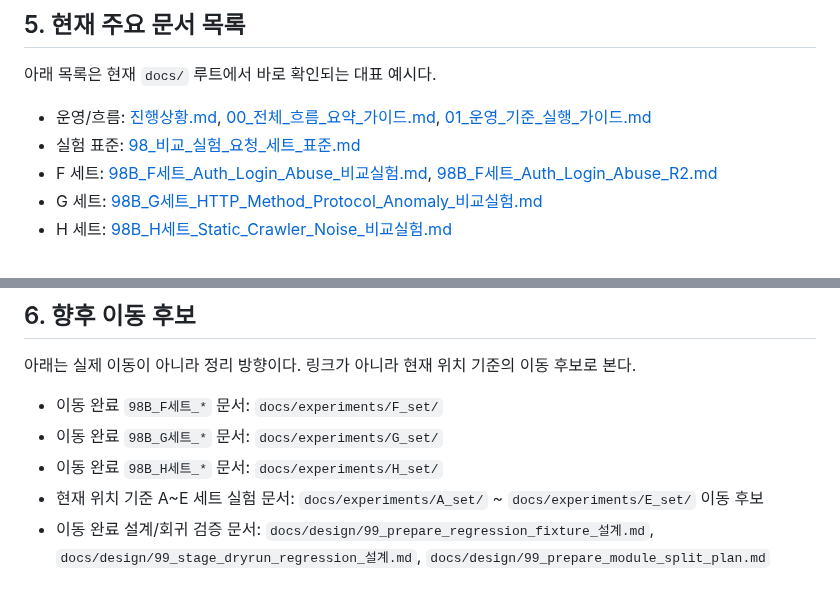
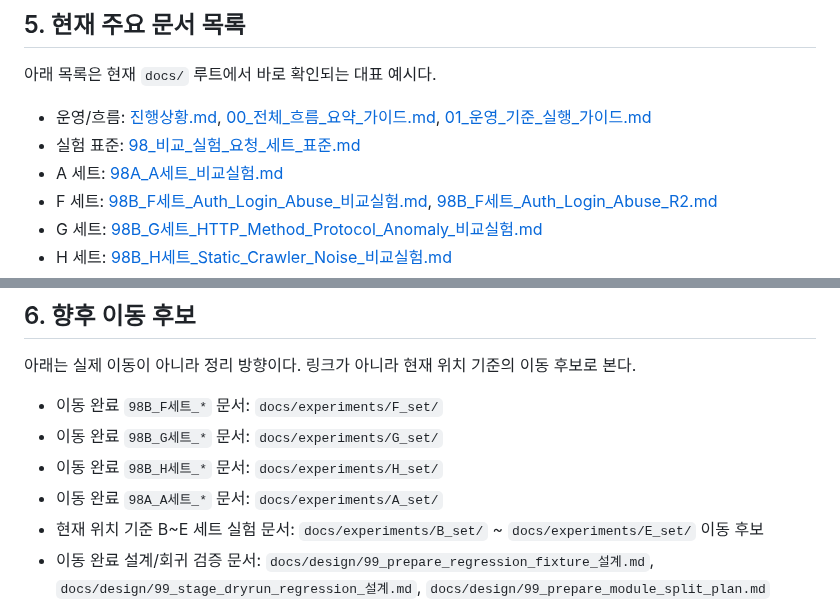
Before and after one commit to vachaf/project, a Markdown page: docs/README.md, 2 parts joined by grey strips. Drawn GitHub-style.

Commit message:
docs: move A set experiment doc into experiments folder2

```diff
--- a/docs/README.md
+++ b/docs/README.md
@@ -64,6 +64,7 @@ docs/
 
 - 운영/흐름: [진행상황.md](./진행상황.md), [00_전체_흐름_요약_가이드.md](./00_전체_흐름_요약_가이드.md), [01_운영_기준_실행_가이드.md](./01_운영_기준_실행_가이드.md)
 - 실험 표준: [98_비교_실험_요청_세트_표준.md](./98_비교_실험_요청_세트_표준.md)
+- A 세트: [98A_A세트_비교실험.md](./experiments/A_set/98A_A세트_비교실험.md)
 - F 세트: [98B_F세트_Auth_Login_Abuse_비교실험.md](./experiments/F_set/98B_F세트_Auth_Login_Abuse_비교실험.md), [98B_F세트_Auth_Login_Abuse_R2.md](./experiments/F_set/98B_F세트_Auth_Login_Abuse_R2.md)
 - G 세트: [98B_G세트_HTTP_Method_Protocol_Anomaly_비교실험.md](./experiments/G_set/98B_G세트_HTTP_Method_Protocol_Anomaly_비교실험.md)
 - H 세트: [98B_H세트_Static_Crawler_Noise_비교실험.md](./experiments/H_set/98B_H세트_Static_Crawler_Noise_비교실험.md)
@@ -80,7 +81,8 @@ docs/
 - 이동 완료 `98B_F세트_*` 문서: `docs/experiments/F_set/`
 - 이동 완료 `98B_G세트_*` 문서: `docs/experiments/G_set/`
 - 이동 완료 `98B_H세트_*` 문서: `docs/experiments/H_set/`
-- 현재 위치 기준 A~E 세트 실험 문서: `docs/experiments/A_set/` ~ `docs/experiments/E_set/` 이동 후보
+- 이동 완료 `98A_A세트_*` 문서: `docs/experiments/A_set/`
+- 현재 위치 기준 B~E 세트 실험 문서: `docs/experiments/B_set/` ~ `docs/experiments/E_set/` 이동 후보
 - 이동 완료 설계/회귀 검증 문서: `docs/design/99_prepare_regression_fixture_설계.md`, `docs/design/99_stage_dryrun_regression_설계.md`, `docs/design/99_prepare_module_split_plan.md`
 - 이동 완료 리뷰/품질 문서: `docs/reviews/99_A-H세트_중간정리.md`, `docs/reviews/99_llm_sample_review_plan.md`, `docs/reviews/99_stage2_wording_quality_review.md`
 - 현재 위치 기준 오래된 초안, 길어진 TODO, 직접 참조하지 않는 문서: 이동 후보 `docs/archive/`
```
Also changed, not shown: docs/98_비교_실험_요청_세트_표준.md (+1 -1 lines).
